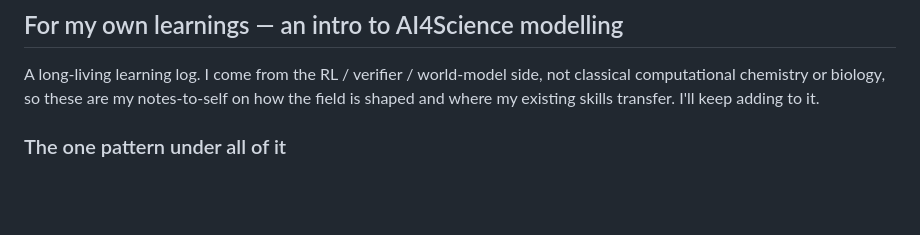
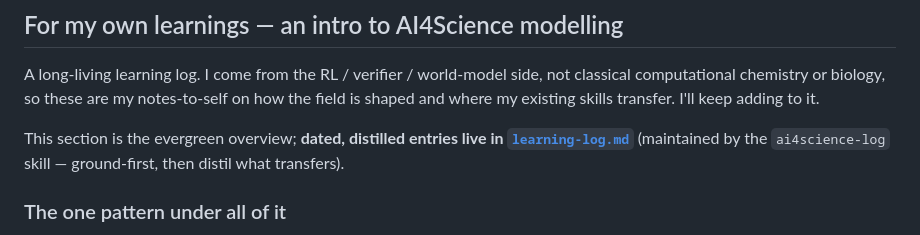
Before and after one commit to charleneleong-ai/ai4science, a Markdown page: README.md, the part around the change. Drawn GitHub-style; blank space fills up the shorter version.

Commit message:
docs(ai4science): add dated learning-log + ai4science-log skill pointer

```diff
--- a/README.md
+++ b/README.md
@@ -28,6 +28,8 @@ The one-line pitch that ties it all together:
 ## For my own learnings — an intro to AI4Science modelling
 
 A long-living learning log. I come from the RL / verifier / world-model side, not classical computational chemistry or biology, so these are my notes-to-self on how the field is shaped and where my existing skills transfer. I'll keep adding to it.
+
+This section is the evergreen overview; **dated, distilled entries live in [`learning-log.md`](learning-log.md)** (maintained by the `ai4science-log` skill — ground-first, then distil what transfers).
 
 ### The one pattern under all of it
 AI4Science keeps doing the same move: **replace an expensive physical ground truth with a fast learned surrogate, then use it in a loop.**
```
Also changed, not shown: learning-log.md (added, +21 -0 lines).
